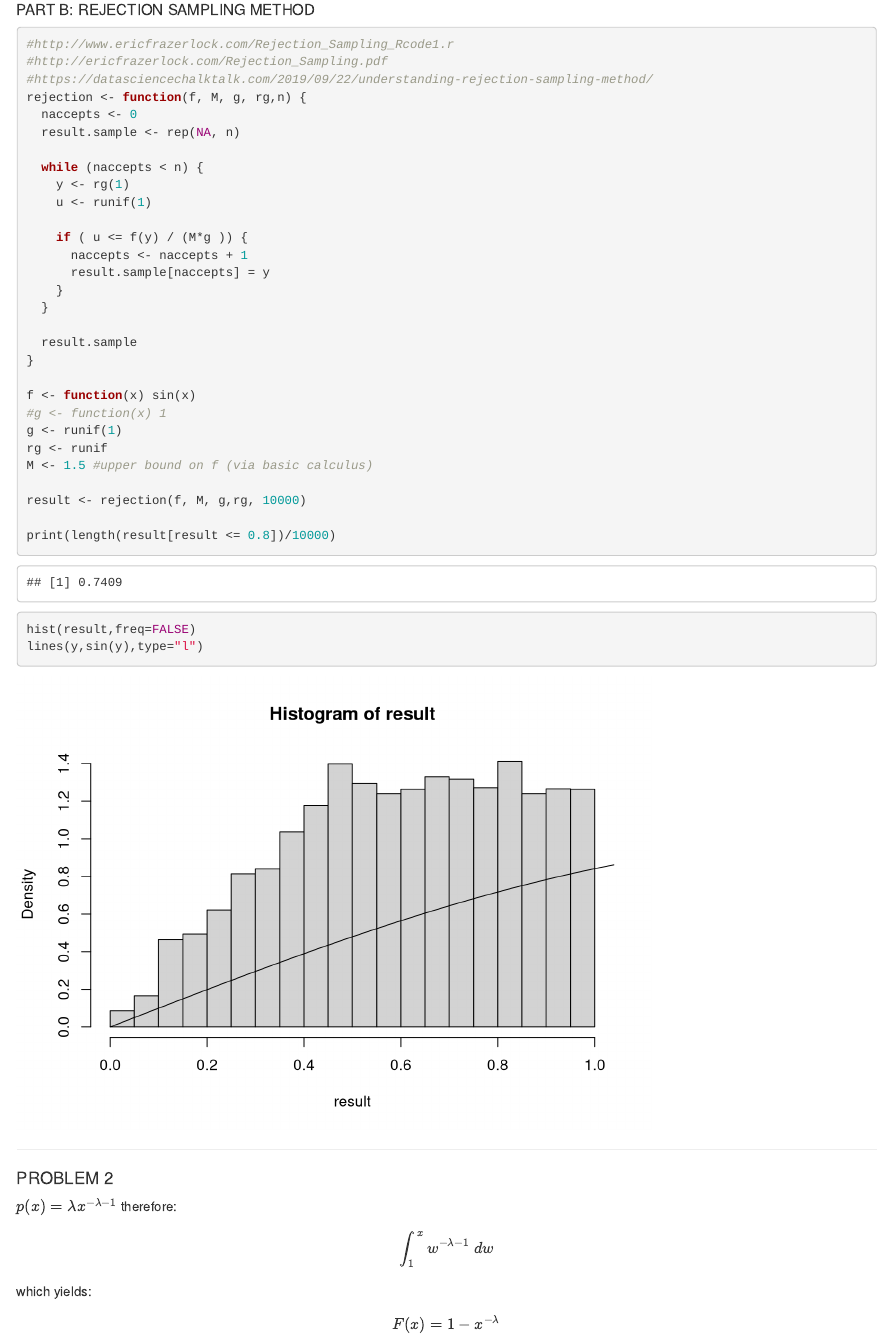
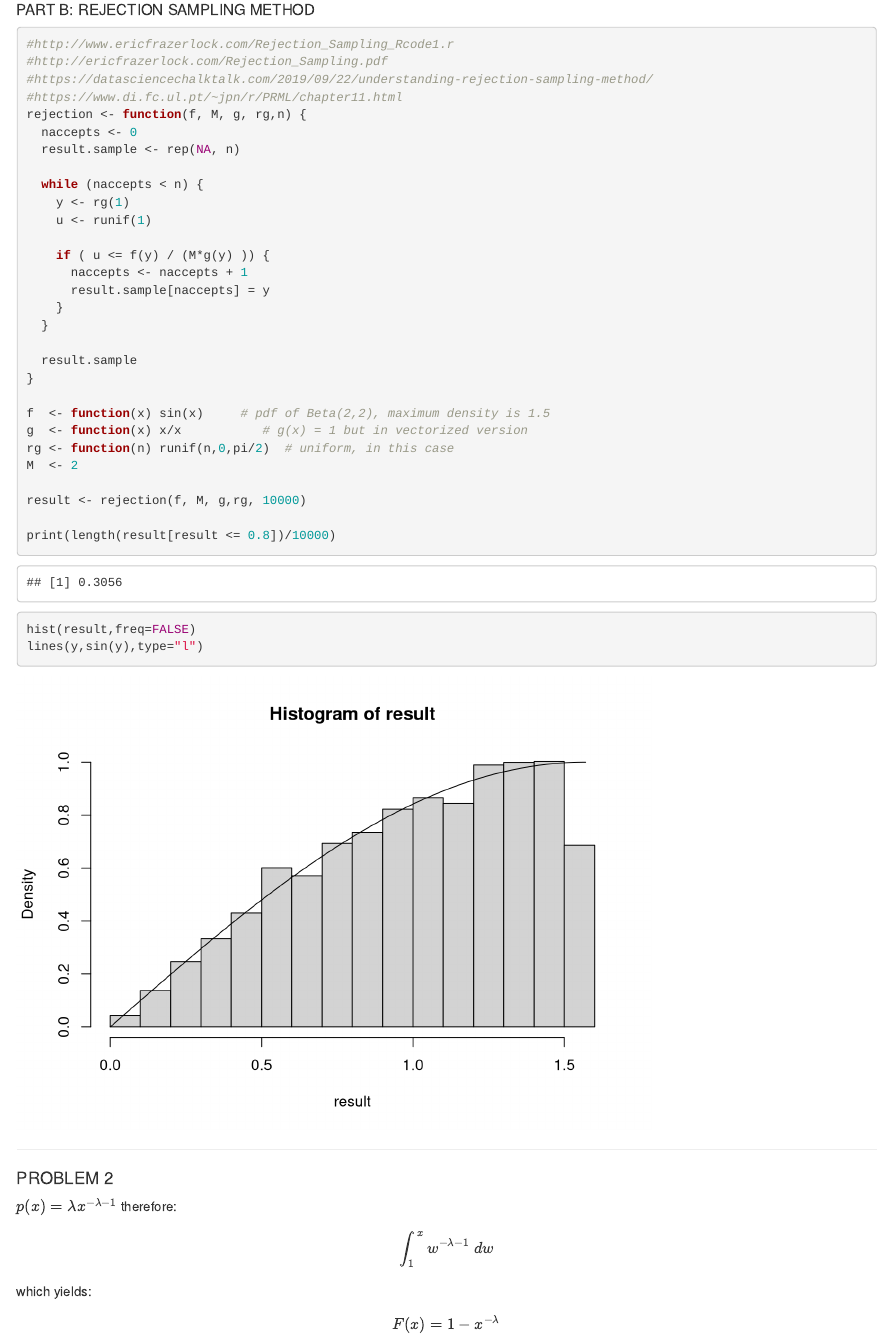
Before and after one commit to aimundo/STAT_5443_HW, an R Markdown document (HW2-Sol-Ariel-Mundo.Rmd): the page in a window 1100 px wide, from 1100 px down. Rendered offline with R 4.5, knitr and Pandoc, with nearby package versions; drawn as R Markdown's standard HTML page in place of the format the file asks for.

Commit message:
Problem 2 works now

```diff
--- a/HW2-Sol-Ariel-Mundo.Rmd
+++ b/HW2-Sol-Ariel-Mundo.Rmd
@@ -45,6 +45,7 @@ lines(y,f,col="red")
 #http://www.ericfrazerlock.com/Rejection_Sampling_Rcode1.r
 #http://ericfrazerlock.com/Rejection_Sampling.pdf
 #https://datasciencechalktalk.com/2019/09/22/understanding-rejection-sampling-method/
+#https://www.di.fc.ul.pt/~jpn/r/PRML/chapter11.html
 rejection <- function(f, M, g, rg,n) {
   naccepts <- 0
   result.sample <- rep(NA, n)
@@ -53,7 +54,7 @@ rejection <- function(f, M, g, rg,n) {
     y <- rg(1)
     u <- runif(1)
 
-    if ( u <= f(y) / (M*g )) {
+    if ( u <= f(y) / (M*g(y) )) {
       naccepts <- naccepts + 1
       result.sample[naccepts] = y
     }
@@ -62,11 +63,10 @@ rejection <- function(f, M, g, rg,n) {
   result.sample
 }
 
-f <- function(x) sin(x)
-#g <- function(x) 1
-g <- runif(1)
-rg <- runif
-M <- 1.5 #upper bound on f (via basic calculus)
+f  <- function(x) sin(x)     # pdf of Beta(2,2), maximum density is 1.5
+g  <- function(x) x/x           # g(x) = 1 but in vectorized version
+rg <- function(n) runif(n,0,pi/2)  # uniform, in this case
+M  <- 2
 
 result <- rejection(f, M, g,rg, 10000)
 
```
